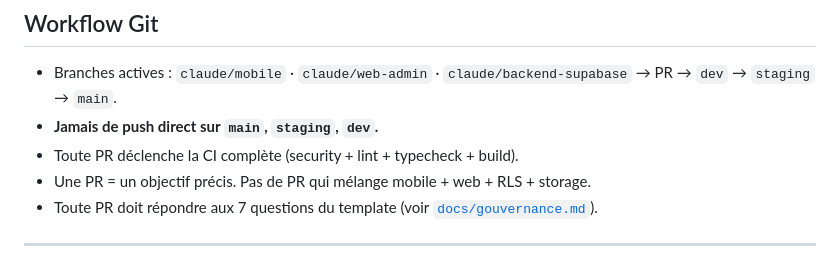
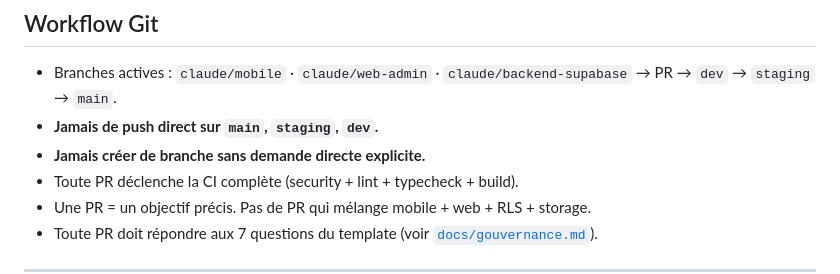
Before and after one commit to Camile2000/CarLinkApp-Landing_Page, a Markdown page: CLAUDE.md, the part around the change. Rendered like a GitHub page.

Commit message:
docs: add rule — never create branches without explicit request

```diff
--- a/CLAUDE.md
+++ b/CLAUDE.md
@@ -34,6 +34,7 @@ Si une demande entre en conflit avec `SECURITY.md`, **alerte le client avant d'a
 
 - Branches actives : `claude/mobile` · `claude/web-admin` · `claude/backend-supabase` → PR → `dev` → `staging` → `main`.
 - **Jamais de push direct sur `main`, `staging`, `dev`.**
+- **Jamais créer de branche sans demande directe explicite.**
 - Toute PR déclenche la CI complète (security + lint + typecheck + build).
 - Une PR = un objectif précis. Pas de PR qui mélange mobile + web + RLS + storage.
 - Toute PR doit répondre aux 7 questions du template (voir [`docs/gouvernance.md`](./docs/gouvernance.md)).
```
